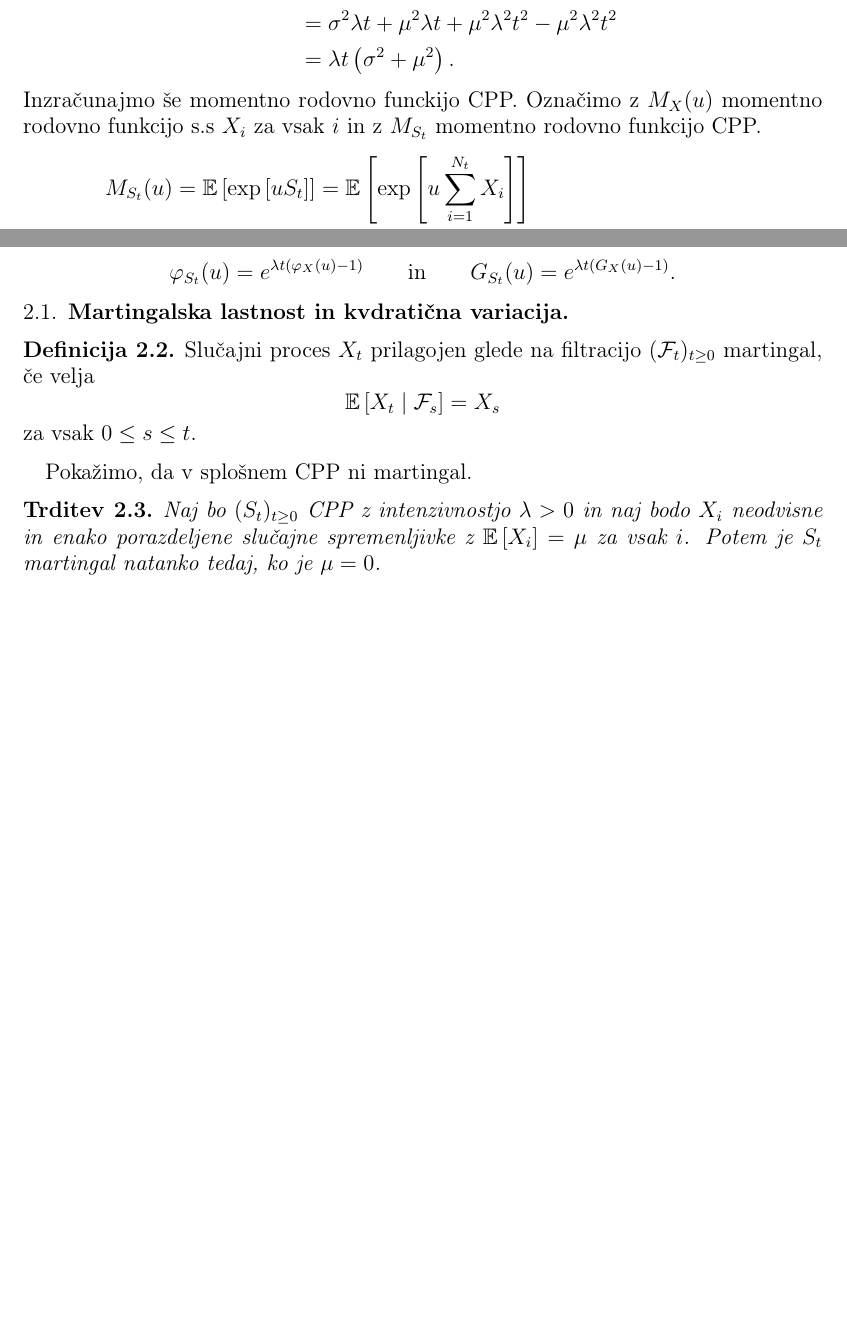
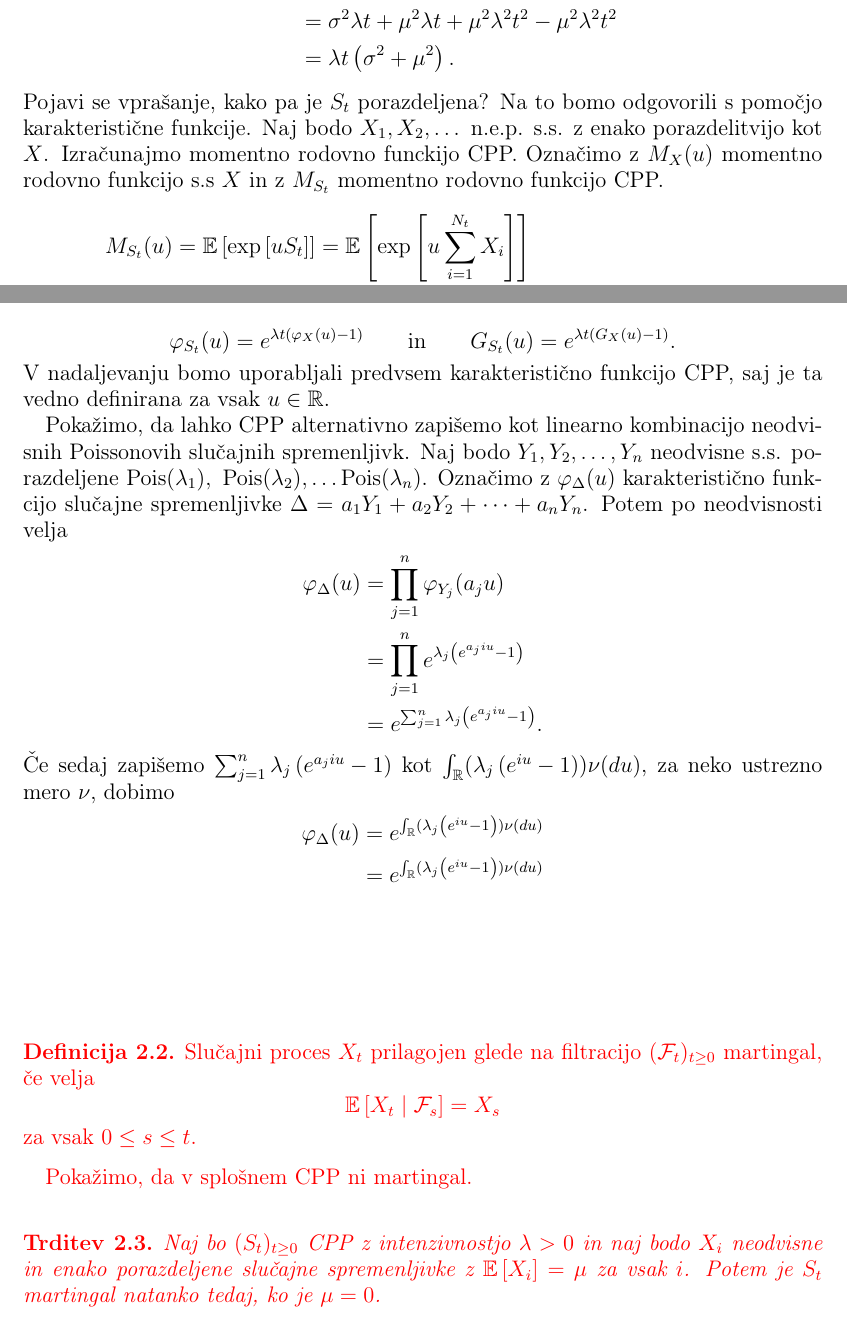
Before and after one commit to anejrozman/Diplomski-seminar, a LaTeX thesis (Thesis/diploma.tex): two parts of pages 7 and 8 of 9 before the commit and two parts of pages 7 and 8 of 10 after it, joined at a grey line, cut so that both start at the same text, the shorter picture padded with empty space. Compiled offline with pdfLaTeX.

Commit message:
alternativna izpeljava z neod. pois. s.s.

```diff
--- a/Thesis/diploma.tex
+++ b/Thesis/diploma.tex
@@ -55,7 +55,7 @@
 \newcommand{\program}{Finančna matematika} % ime studijskega programa: Matematika/Finan"cna matematika
 \newcommand{\imeavtorja}{Anej Rozman} % ime avtorja
 \newcommand{\imementorja}{~doc.~dr. Martin Raič} % akademski naziv in ime mentorja
-\newcommand{\naslovdela}{Potencialni naslov:Sestavljen Poissonov proces in njegova uporaba v financah} % naslov dela
+\newcommand{\naslovdela}{Sestavljeni Poissonov proces in njegova uporaba v financah} % naslov dela
 \newcommand{\letnica}{2024} % letnica diplome
 
 % Moji ukazi
@@ -319,8 +318,10 @@ Prevod zgornjega povzetka v angle"s"cino.
     \end{align*}
 
     \noindent
-    Inzra"cunajmo "se momentno rodovno funckijo CPP. Ozna"cimo z $M_X(u)$ momentno rodovno funkcijo
-    s.s $X_i$ za vsak $i$ in z $M_{S_t}$ momentno rodovno funkcijo CPP.
+    Pojavi se vpra"sanje, kako pa je $S_t$ porazdeljena? Na to bomo odgovorili s pomo"cjo karakteristi"cne
+    funkcije. Naj bodo $X_1, X_2, \dots$ n.e.p. s.s.  z enako porazdelitvijo kot $X$.
+    Izra"cunajmo momentno rodovno funckijo CPP. Ozna"cimo z $M_X(u)$ momentno rodovno funkcijo
+    s.s $X$ in z $M_{S_t}$ momentno rodovno funkcijo CPP.
     \begin{align*}
         M_{S_t}(u)
                 &= \E\left[\exp\left[uS_t\right]\right] =
@@ -345,8 +346,34 @@ Prevod zgornjega povzetka v angle"s"cino.
         G_{S_t}(u) = e^{\lambda t\left(G_X(u) - 1\right)}.
     \end{equation*}
 
+    \noindent
+    V nadaljevanju bomo uporabljali predvsem karakteristi"cno funkcijo CPP, saj je ta vedno definirana
+    za vsak $u\in\R$.
+
+    Poka"zimo, da lahko CPP alternativno zapi"semo kot linearno kombinacijo neodvisnih Poissonovih
+    slu"cajnih spremenljivk. Naj bodo $Y_1, Y_2, \dots, Y_n$ neodvisne s.s. porazdeljene
+    $\Pois{\lambda_1}, \ \Pois{\lambda_2}, \dots \Pois{\lambda_n}$. Ozna"cimo z $\varphi_{\Delta}(u)$
+    karakteristi"cno funkcijo slu"cajne spremenljivke $\Delta = a_1Y_1 + a_2Y_2 + \dots + a_nY_n$.
+    Potem po neodvisnosti velja
+    \begin{align*}
+        \varphi_{\Delta}(u)
+                &= \prod_{j=1}^{n}\varphi_{Y_j}(a_ju)\\
+                &= \prod_{j=1}^{n}e^{\lambda_j\left(e^{a_j i u} - 1\right)} \\
+                &= e^{\sum_{j=1}^{n}\lambda_j\left(e^{a_j i u} - 1\right)}.
+    \end{align*}
+
+    \noindent
+    "Ce sedaj zapi"semo $\sum_{j=1}^{n}\lambda_j\left(e^{a_j i u} - 1\right)$ kot
+    $\int_{\R}(\lambda_j\left(e^{i u}-1\right)) \nu(du)$, za neko ustrezno mero $\nu$, dobimo
+    \begin{align*}
+        \varphi_{\Delta}(u)
+            &= e^{\int_{\R}(\lambda_j\left(e^{i u}-1\right)) \nu(du)}\\
+            &= e^{\int_{\R}(\lambda_j\left(e^{i u}-1\right)) \nu(du)}\\
+    \end{align*}
+\textcolor{red}{
     \subsection{Martingalska lastnost in kvdrati"cna variacija}
-
+}
+\textcolor{red}{
         \begin{definicija}
             Slu"cajni proces $X_t$ prilagojen glede na filtracijo $(\F_t)_{t\geq0}$
             martingal, "ce velja
@@ -356,9 +383,11 @@ Prevod zgornjega povzetka v angle"s"cino.
             za vsak $0\leq s \leq t$.
             \label{def:martingal}
         \end{definicija}
-
+}
+\textcolor{red}{
         Poka"zimo, da v splo"snem CPP ni martingal.
-
+}
+\textcolor{red}{
         \begin{trditev}
             Naj bo $(S_t)_{t\geq0}$ CPP z intenzivnostjo $\lambda>0$ in naj bodo $X_i$ neodvisne
             in enako porazdeljene slu"cajne spremenljivke z $\E\left[X_i\right] = \mu$ za vsak $i$.
```
Also changed, not shown: Thesis/diploma.pdf, Thesis/diploma.tex (23 more changed lines).
